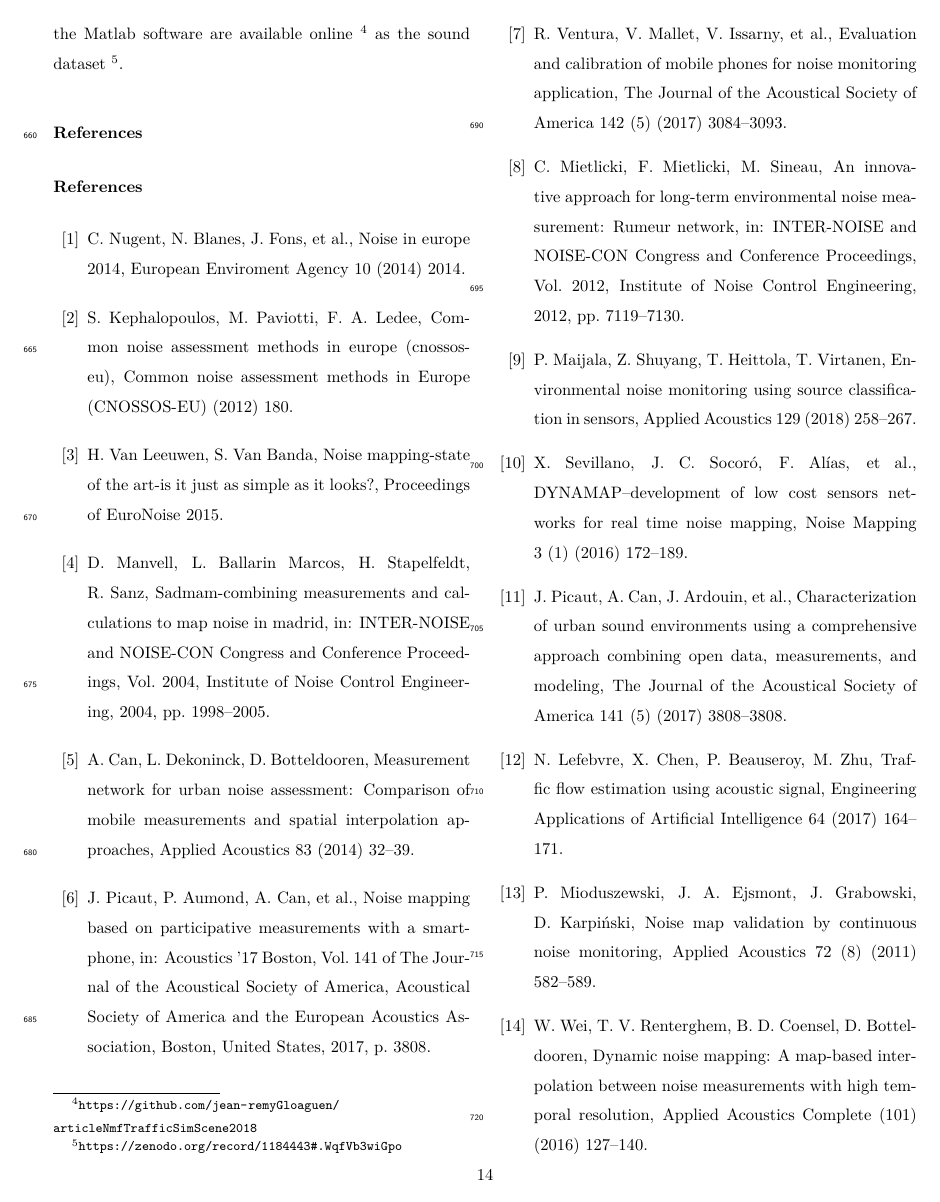
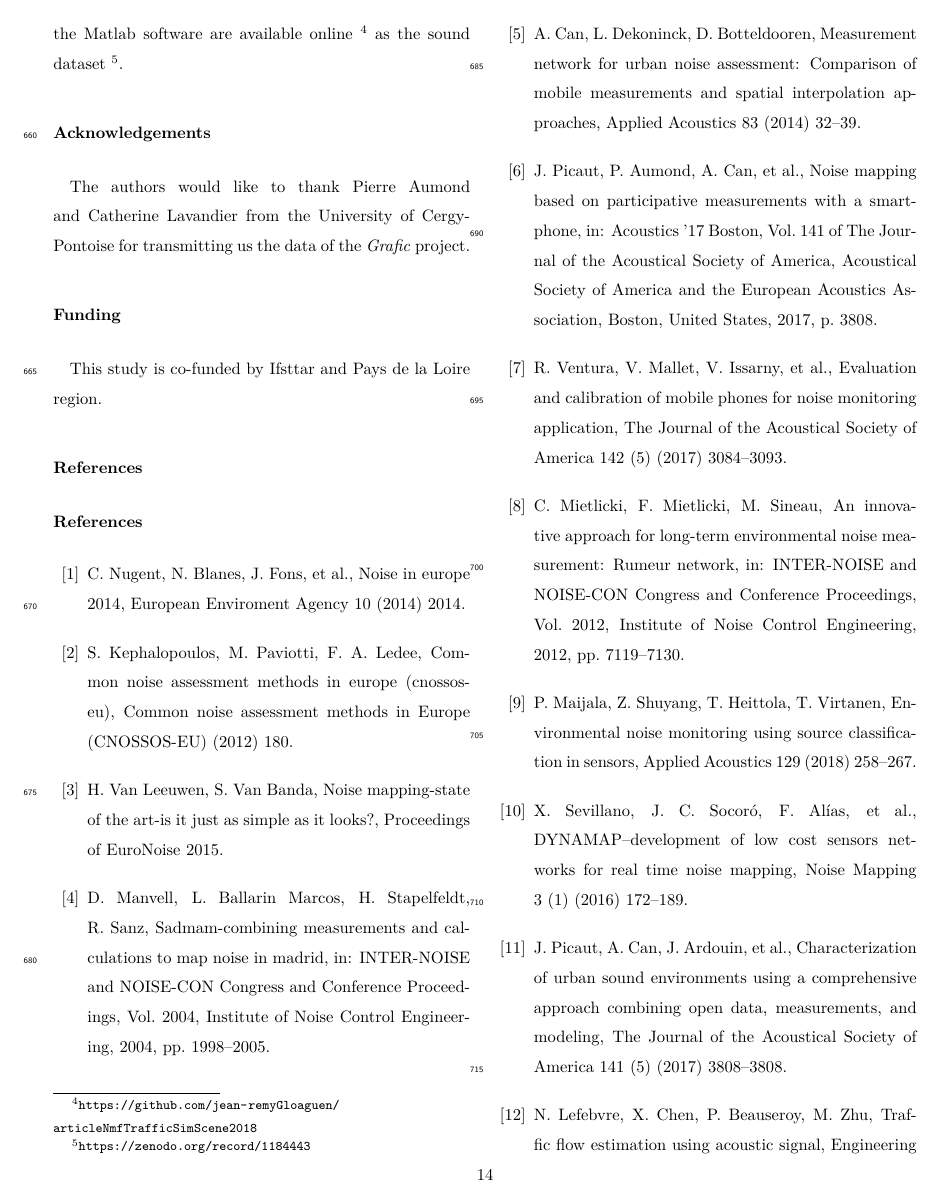
Before and after one commit to jean-remyGloaguen/articleNmfTrafficSimScene2018, a LaTeX paper (paper/articleNmfTrafficSimScene2018.tex): page 14 of 17. Compiled offline with pdfLaTeX.

Commit message:
aknowledgment + funding add

```diff
--- a/paper/articleNmfTrafficSimScene2018.tex
+++ b/paper/articleNmfTrafficSimScene2018.tex
@@ -493,8 +493,14 @@ The proposed approach, named Thresholded Initialized NMF, achieved the lowest er
 
 Further analyses are required to extend the proposed method to other sound sources, such as birds or voices sounds, which can conveniently be done by replacing or adding elements in the dictionary. This utilization would be useful in the context of muti-source noise mapping that is gaining interest \cite{aumond2017Probabilistic, aletta2015soundscape}. Finally, the parameters selected in this study are valid for this evaluation corpus. Further analyses on various corpus of sound scenes are needed to evaluate the robustness of the method and select the most relevant approaches for specific sound environments (predominance of water or industrial sounds, rural environments \dots).
 
-For reproducibility purposes, the evaluation corpus, the experimental protocol and the programs developed under the Matlab software are available online \footnote{\url{https://github.com/jean-remyGloaguen/articleNmfTrafficSimScene2018}} as the sound dataset \footnote{\url{https://zenodo.org/record/1184443#.WqfVb3wiGpo}}.
+For reproducibility purposes, the evaluation corpus, the experimental protocol and the programs developed under the Matlab software are available online \footnote{\url{https://github.com/jean-remyGloaguen/articleNmfTrafficSimScene2018}} as the sound dataset \footnote{\url{https://zenodo.org/record/1184443}}.
 
+\section*{Acknowledgements}
+The authors would like to thank Pierre Aumond and Catherine Lavandier from the University of Cergy-Pontoise for transmitting us the data of the \textit{Grafic} project.
+
+\section*{Funding}
+This study is co-funded by Ifsttar and Pays de la Loire region.
+% with a partial funding from the ANR under project reference ANR-16-CE22-0012.
 
 \section*{References}
 \bibliographystyle{elsarticle-num}
```
Also changed, not shown: paper/articleNmfTrafficSimScene2018.tex (4 more changed lines).
